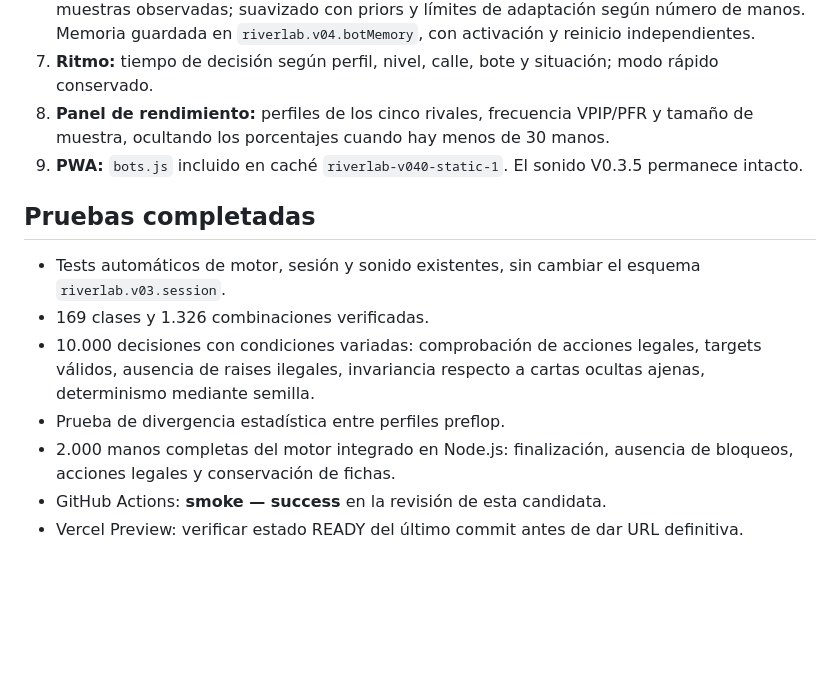
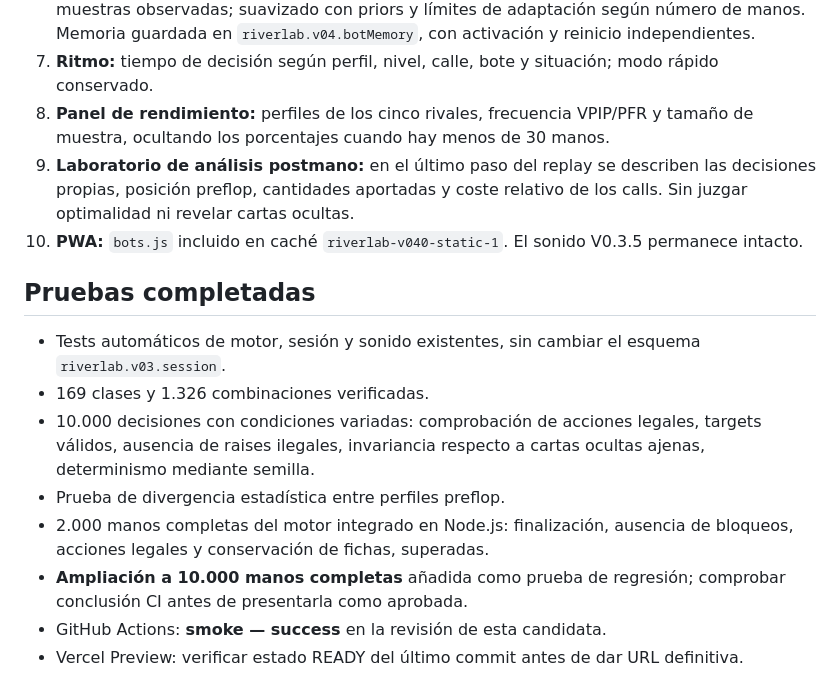
Before and after one commit to kergamer/riverlab-poker, a Markdown page: docs/V040_VALIDACION_BOTS.md, the part around the change. Drawn GitHub-style; blank space fills up the shorter version.

Commit message:
docs(v0.4): documentar análisis postmano y ampliación del stress test

```diff
--- a/docs/V040_VALIDACION_BOTS.md
+++ b/docs/V040_VALIDACION_BOTS.md
@@ -19,7 +19,8 @@ La V0.3.5 definía cinco personalidades con `tight`, `agg`, `loose`, una puntuac
 6. **Aprendizaje estadístico:** VPIP, PFR, 3-bet, fold a apuesta, agresión, calls, showdowns y muestras observadas; suavizado con priors y límites de adaptación según número de manos. Memoria guardada en `riverlab.v04.botMemory`, con activación y reinicio independientes.
 7. **Ritmo:** tiempo de decisión según perfil, nivel, calle, bote y situación; modo rápido conservado.
 8. **Panel de rendimiento:** perfiles de los cinco rivales, frecuencia VPIP/PFR y tamaño de muestra, ocultando los porcentajes cuando hay menos de 30 manos.
-9. **PWA:** `bots.js` incluido en caché `riverlab-v040-static-1`. El sonido V0.3.5 permanece intacto.
+9. **Laboratorio de análisis postmano:** en el último paso del replay se describen las decisiones propias, posición preflop, cantidades aportadas y coste relativo de los calls. Sin juzgar optimalidad ni revelar cartas ocultas.
+10. **PWA:** `bots.js` incluido en caché `riverlab-v040-static-1`. El sonido V0.3.5 permanece intacto.
 
 ## Pruebas completadas
 
@@ -27,7 +28,8 @@ La V0.3.5 definía cinco personalidades con `tight`, `agg`, `loose`, una puntuac
 - 169 clases y 1.326 combinaciones verificadas.
 - 10.000 decisiones con condiciones variadas: comprobación de acciones legales, targets válidos, ausencia de raises ilegales, invariancia respecto a cartas ocultas ajenas, determinismo mediante semilla.
 - Prueba de divergencia estadística entre perfiles preflop.
-- 2.000 manos completas del motor integrado en Node.js: finalización, ausencia de bloqueos, acciones legales y conservación de fichas.
+- 2.000 manos completas del motor integrado en Node.js: finalización, ausencia de bloqueos, acciones legales y conservación de fichas, superadas.
+- **Ampliación a 10.000 manos completas** añadida como prueba de regresión; comprobar conclusión CI antes de presentarla como aprobada.
 - GitHub Actions: **smoke — success** en la revisión de esta candidata.
 - Vercel Preview: verificar estado READY del último commit antes de dar URL definitiva.
 
```
